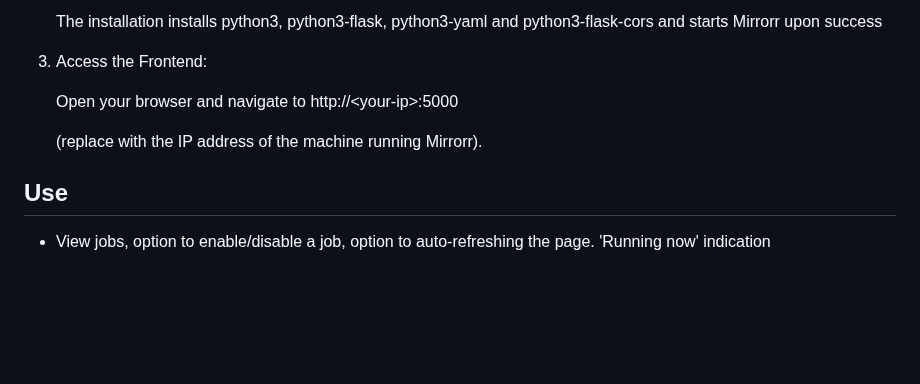
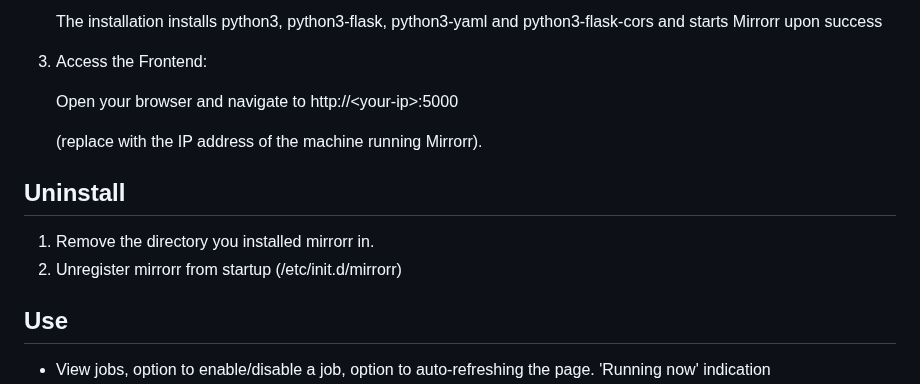
Before and after one commit to mchatzi/mirrorr, a Markdown page: README.md, the part around the change. GitHub-like rendering; blank space fills up the shorter version.

```diff
--- a/README.md
+++ b/README.md
@@ -51,6 +51,11 @@ mirrorr
     Open your browser and navigate to http://\<your-ip>:5000
 
     (replace <your-ip> with the IP address of the machine running Mirrorr).
+
+## Uninstall
+
+1. Remove the directory you installed mirrorr in.
+1. Unregister mirrorr from startup (/etc/init.d/mirrorr)
 
 ## Use
 
```
